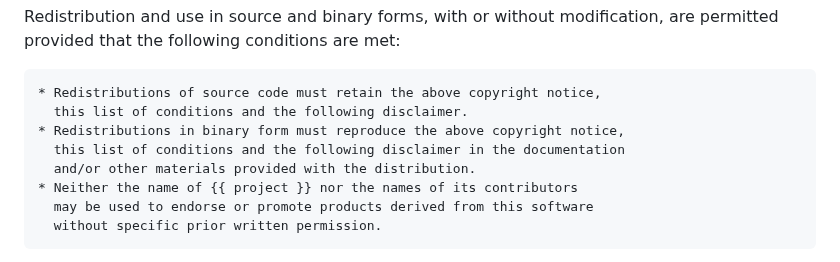
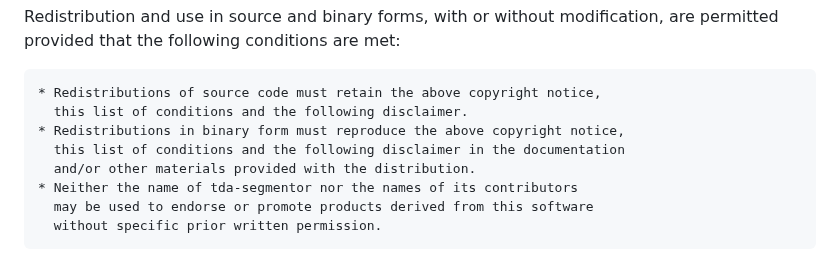
Before and after one commit to AMDatIMDEA/tda-segmentor, a Markdown page: README.md, the part around the change. Drawn GitHub-style.

```diff
--- a/README.md
+++ b/README.md
@@ -207,7 +207,7 @@ are permitted provided that the following conditions are met:
     * Redistributions in binary form must reproduce the above copyright notice,
       this list of conditions and the following disclaimer in the documentation
       and/or other materials provided with the distribution.
-    * Neither the name of {{ project }} nor the names of its contributors
+    * Neither the name of tda-segmentor nor the names of its contributors
       may be used to endorse or promote products derived from this software
       without specific prior written permission.
 
```
